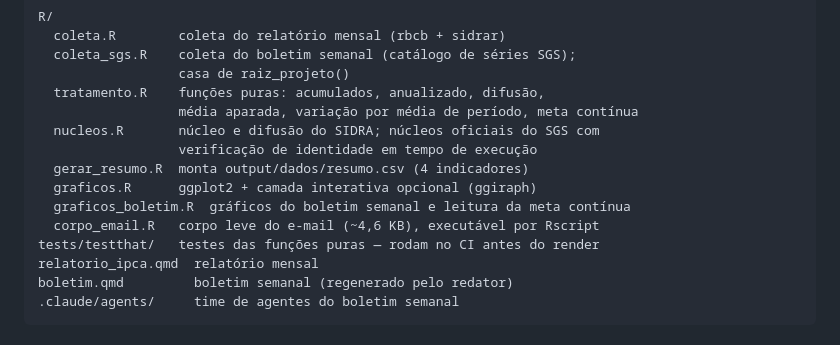
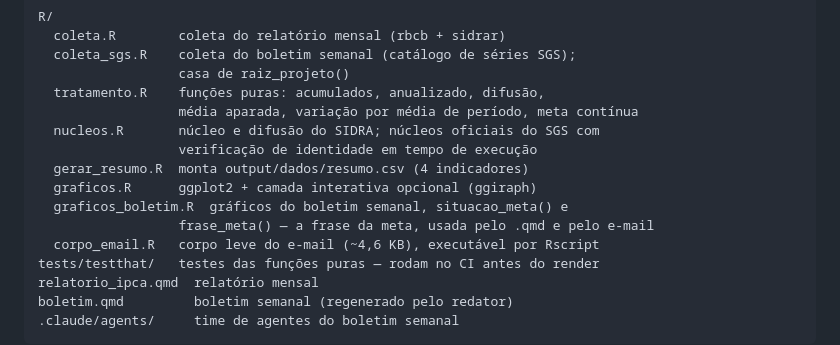
Before and after one commit to jmagomez/relatorio-ipca, a Markdown page: CLAUDE.MD, the part around one of its changes. Drawn GitHub-style.

```diff
--- a/CLAUDE.MD
+++ b/CLAUDE.MD
@@ -204,7 +220,8 @@ R/
                   verificação de identidade em tempo de execução
   gerar_resumo.R  monta output/dados/resumo.csv (4 indicadores)
   graficos.R      ggplot2 + camada interativa opcional (ggiraph)
-  graficos_boletim.R  gráficos do boletim semanal e leitura da meta contínua
+  graficos_boletim.R  gráficos do boletim semanal, situacao_meta() e
+                  frase_meta() — a frase da meta, usada pelo .qmd e pelo e-mail
   corpo_email.R   corpo leve do e-mail (~4,6 KB), executável por Rscript
 tests/testthat/   testes das funções puras — rodam no CI antes do render
 relatorio_ipca.qmd  relatório mensal
```
Also changed, not shown: other parts of CLAUDE.MD (+24 -2 lines).
